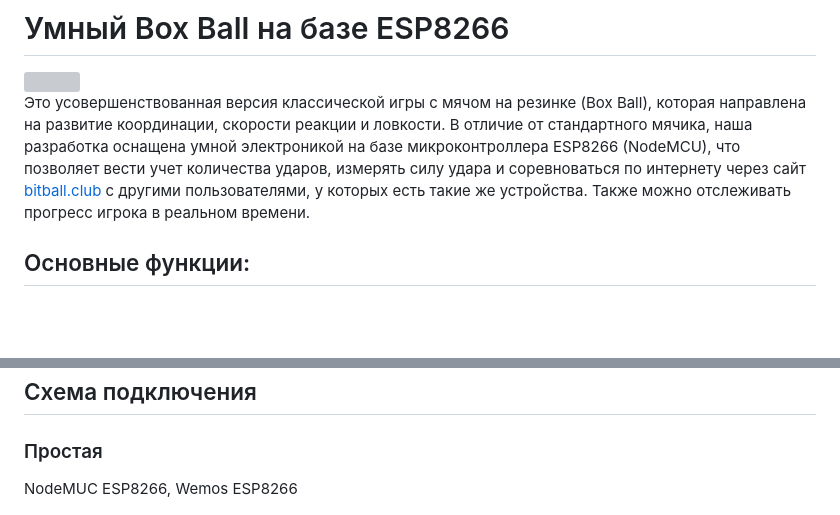
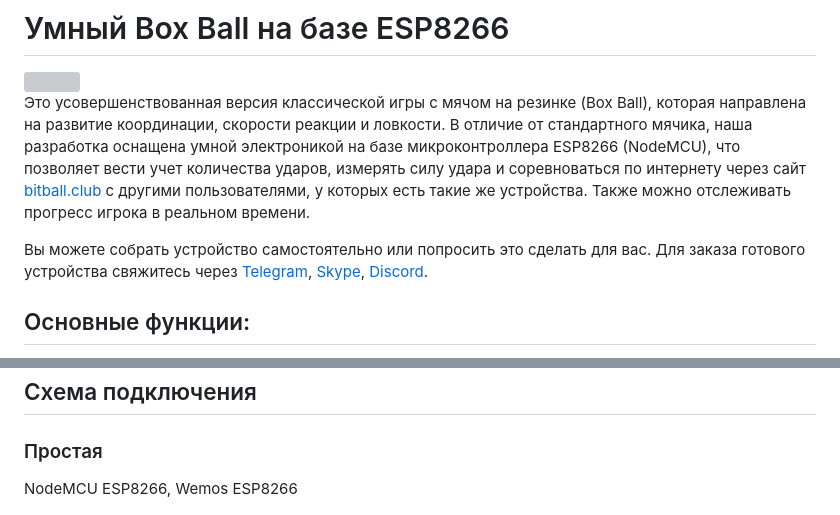
Before and after one commit to renat2985/bitball.club, a Markdown page: README_RU.md, 2 parts joined by grey strips. GitHub-like rendering; blank space fills up the shorter version; grey boxes are pictures that could not be loaded.

```diff
--- a/README_RU.md
+++ b/README_RU.md
@@ -3,6 +3,8 @@
 <img src="https://github.com/renat2985/bitball.club/blob/main/doc/bitball2.png" width="300px">
 
 Это усовершенствованная версия классической игры с мячом на резинке (Box Ball), которая направлена на развитие координации, скорости реакции и ловкости. В отличие от стандартного мячика, наша разработка оснащена умной электроникой на базе микроконтроллера ESP8266 (NodeMCU), что позволяет вести учет количества ударов, измерять силу удара и соревноваться по интернету через сайт [bitball.club](https://bitball.club) с другими пользователями, у которых есть такие же устройства. Также можно отслеживать прогресс игрока в реальном времени.
+
+Вы можете собрать устройство самостоятельно или попросить это сделать для вас. Для заказа готового устройства свяжитесь через [Telegram](https://t.me/ESPiotDevice), [Skype](https://skype:renat2985?chat), [Discord](https://discord.com/invite/zaGaDuGe).
 
 ## Основные функции:
 - **Отслеживание ударов**: Устройство использует встроенные датчики, чтобы точно фиксировать каждый удар по мячу.
@@ -55,7 +57,7 @@
 
 ## Схема подключения
 ### Простая
-NodeMUC ESP8266, Wemos ESP8266
+NodeMCU ESP8266, Wemos ESP8266
 
 <img src="https://github.com/renat2985/bitball.club/blob/main/doc/schematic/schematicEasy.png" width="300px"> <img src="https://github.com/renat2985/bitball.club/blob/main/doc/schematic/schematicWemosEasy.png" width="300px">
 
```
Also changed, not shown: README.md (+3 -1 lines).
